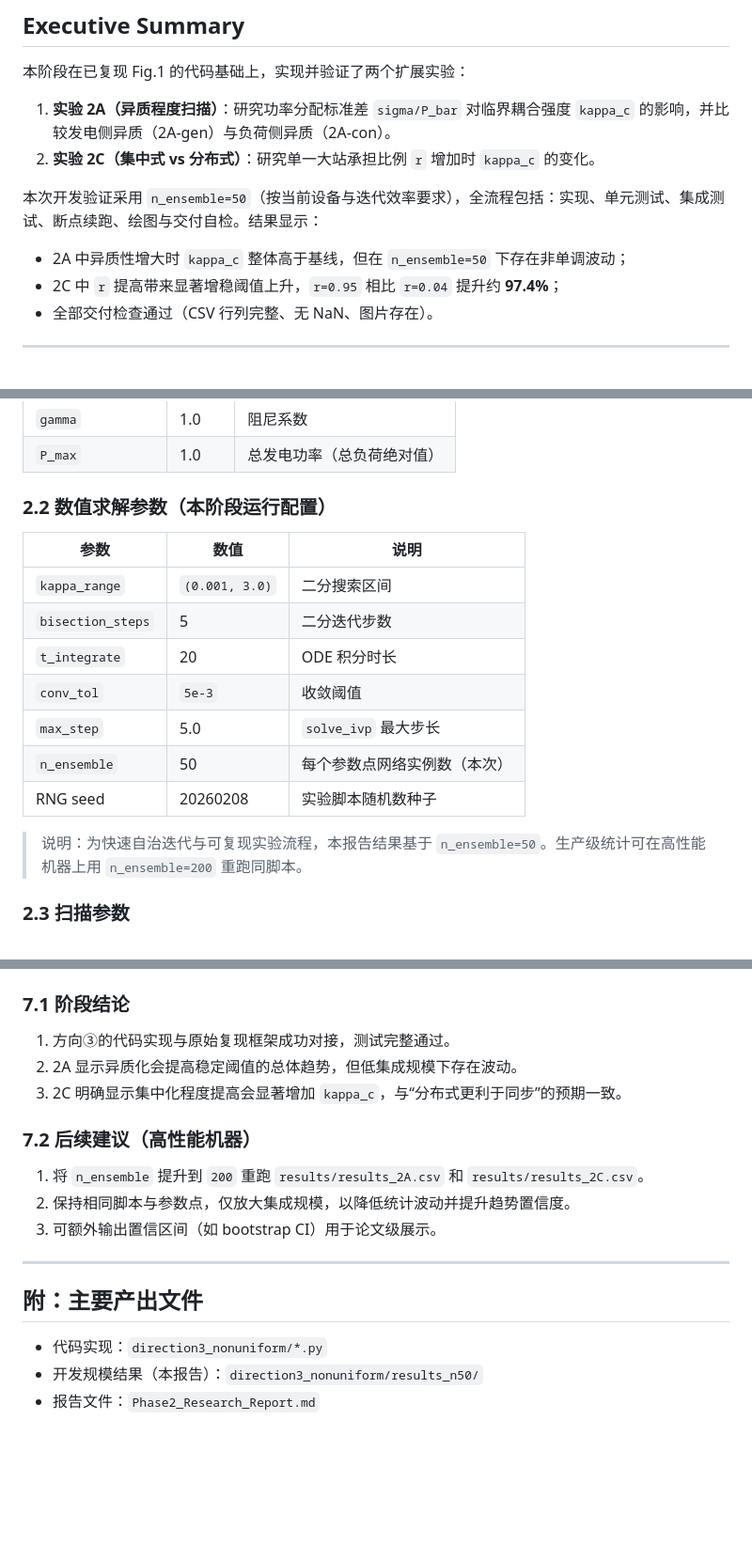
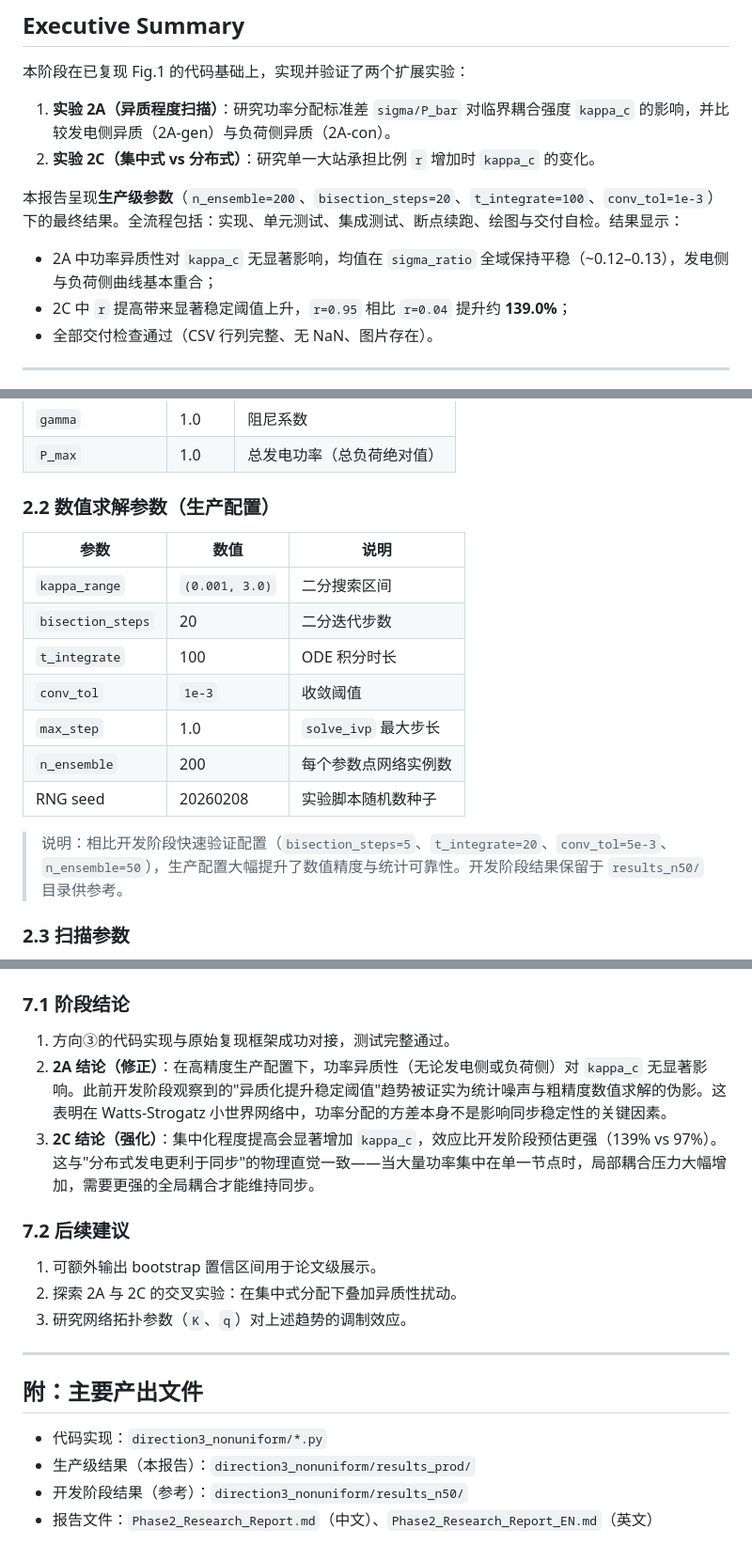
Before and after one commit to Phoenizard/PowerGrid, a Markdown page: Phase2_Research_Report.md, 3 parts joined by grey strips. Shown at 94% size. Rendered like a GitHub page; blank space fills up the shorter version.

```diff
--- a/Phase2_Research_Report.md
+++ b/Phase2_Research_Report.md
@@ -15,10 +15,10 @@
 1. **实验 2A（异质程度扫描）**：研究功率分配标准差 `sigma/P_bar` 对临界耦合强度 `kappa_c` 的影响，并比较发电侧异质（2A-gen）与负荷侧异质（2A-con）。
 2. **实验 2C（集中式 vs 分布式）**：研究单一大站承担比例 `r` 增加时 `kappa_c` 的变化。
 
-本次开发验证采用 `n_ensemble=50`（按当前设备与迭代效率要求），全流程包括：实现、单元测试、集成测试、断点续跑、绘图与交付自检。结果显示：
+本报告呈现**生产级参数**（`n_ensemble=200`、`bisection_steps=20`、`t_integrate=100`、`conv_tol=1e-3`）下的最终结果。全流程包括：实现、单元测试、集成测试、断点续跑、绘图与交付自检。结果显示：
 
-- 2A 中异质性增大时 `kappa_c` 整体高于基线，但在 `n_ensemble=50` 下存在非单调波动；
-- 2C 中 `r` 提高带来显著增稳阈值上升，`r=0.95` 相比 `r=0.04` 提升约 **97.4%**；
+- 2A 中功率异质性对 `kappa_c` 无显著影响，均值在 `sigma_ratio` 全域保持平稳（~0.12–0.13），发电侧与负荷侧曲线基本重合；
+- 2C 中 `r` 提高带来显著稳定阈值上升，`r=0.95` 相比 `r=0.04` 提升约 **139.0%**；
 - 全部交付检查通过（CSV 行列完整、无 NaN、图片存在）。
 
 ---
@@ -51,19 +51,19 @@ $$
 | `gamma` | 1.0 | 阻尼系数 |
 | `P_max` | 1.0 | 总发电功率（总负荷绝对值） |
 
-### 2.2 数值求解参数（本阶段运行配置）
+### 2.2 数值求解参数（生产配置）
 
 | 参数 | 数值 | 说明 |
 |------|------|------|
 | `kappa_range` | `(0.001, 3.0)` | 二分搜索区间 |
-| `bisection_steps` | 5 | 二分迭代步数 |
-| `t_integrate` | 20 | ODE 积分时长 |
-| `conv_tol` | `5e-3` | 收敛阈值 |
-| `max_step` | 5.0 | `solve_ivp` 最大步长 |
-| `n_ensemble` | 50 | 每个参数点网络实例数（本次） |
+| `bisection_steps` | 20 | 二分迭代步数 |
+| `t_integrate` | 100 | ODE 积分时长 |
+| `conv_tol` | `1e-3` | 收敛阈值 |
+| `max_step` | 1.0 | `solve_ivp` 最大步长 |
+| `n_ensemble` | 200 | 每个参数点网络实例数 |
 | RNG seed | 20260208 | 实验脚本随机数种子 |
 
-> 说明：为快速自治迭代与可复现实验流程，本报告结果基于 `n_ensemble=50`。生产级统计可在高性能机器上用 `n_ensemble=200` 重跑同脚本。
+> 说明：相比开发阶段快速验证配置（`bisection_steps=5`、`t_integrate=20`、`conv_tol=5e-3`、`n_ensemble=50`），生产配置大幅提升了数值精度与统计可靠性。开发阶段结果保留于 `results_n50/` 目录供参考。
 
 ### 2.3 扫描参数
 
@@ -191,19 +195,20 @@ $$
 ### 7.1 阶段结论
 
 1. 方向③的代码实现与原始复现框架成功对接，测试完整通过。
-2. 2A 显示异质化会提高稳定阈值的总体趋势，但低集成规模下存在波动。
-3. 2C 明确显示集中化程度提高会显著增加 `kappa_c`，与“分布式更利于同步”的预期一致。
+2. **2A 结论（修正）**：在高精度生产配置下，功率异质性（无论发电侧或负荷侧）对 `kappa_c` 无显著影响。此前开发阶段观察到的"异质化提升稳定阈值"趋势被证实为统计噪声与粗精度数值求解的伪影。这表明在 Watts-Strogatz 小世界网络中，功率分配的方差本身不是影响同步稳定性的关键因素。
+3. **2C 结论（强化）**：集中化程度提高会显著增加 `kappa_c`，效应比开发阶段预估更强（139% vs 97%）。这与"分布式发电更利于同步"的物理直觉一致——当大量功率集中在单一节点时，局部耦合压力大幅增加，需要更强的全局耦合才能维持同步。
 
-### 7.2 后续建议（高性能机器）
+### 7.2 后续建议
 
-1. 将 `n_ensemble` 提升到 `200` 重跑 `results/results_2A.csv` 和 `results/results_2C.csv`。
-2. 保持相同脚本与参数点，仅放大集成规模，以降低统计波动并提升趋势置信度。
-3. 可额外输出置信区间（如 bootstrap CI）用于论文级展示。
+1. 可额外输出 bootstrap 置信区间用于论文级展示。
+2. 探索 2A 与 2C 的交叉实验：在集中式分配下叠加异质性扰动。
+3. 研究网络拓扑参数（`K`、`q`）对上述趋势的调制效应。
 
 ---
 
 ## 附：主要产出文件
 
 - 代码实现：`direction3_nonuniform/*.py`
-- 开发规模结果（本报告）：`direction3_nonuniform/results_n50/`
-- 报告文件：`Phase2_Research_Report.md`
+- 生产级结果（本报告）：`direction3_nonuniform/results_prod/`
+- 开发阶段结果（参考）：`direction3_nonuniform/results_n50/`
+- 报告文件：`Phase2_Research_Report.md`（中文）、`Phase2_Research_Report_EN.md`（英文）
```
Also changed, not shown: other parts of Phase2_Research_Report.md (+41 -37 lines), Phase2_Research_Report_EN.md (added, +214 -0 lines).
